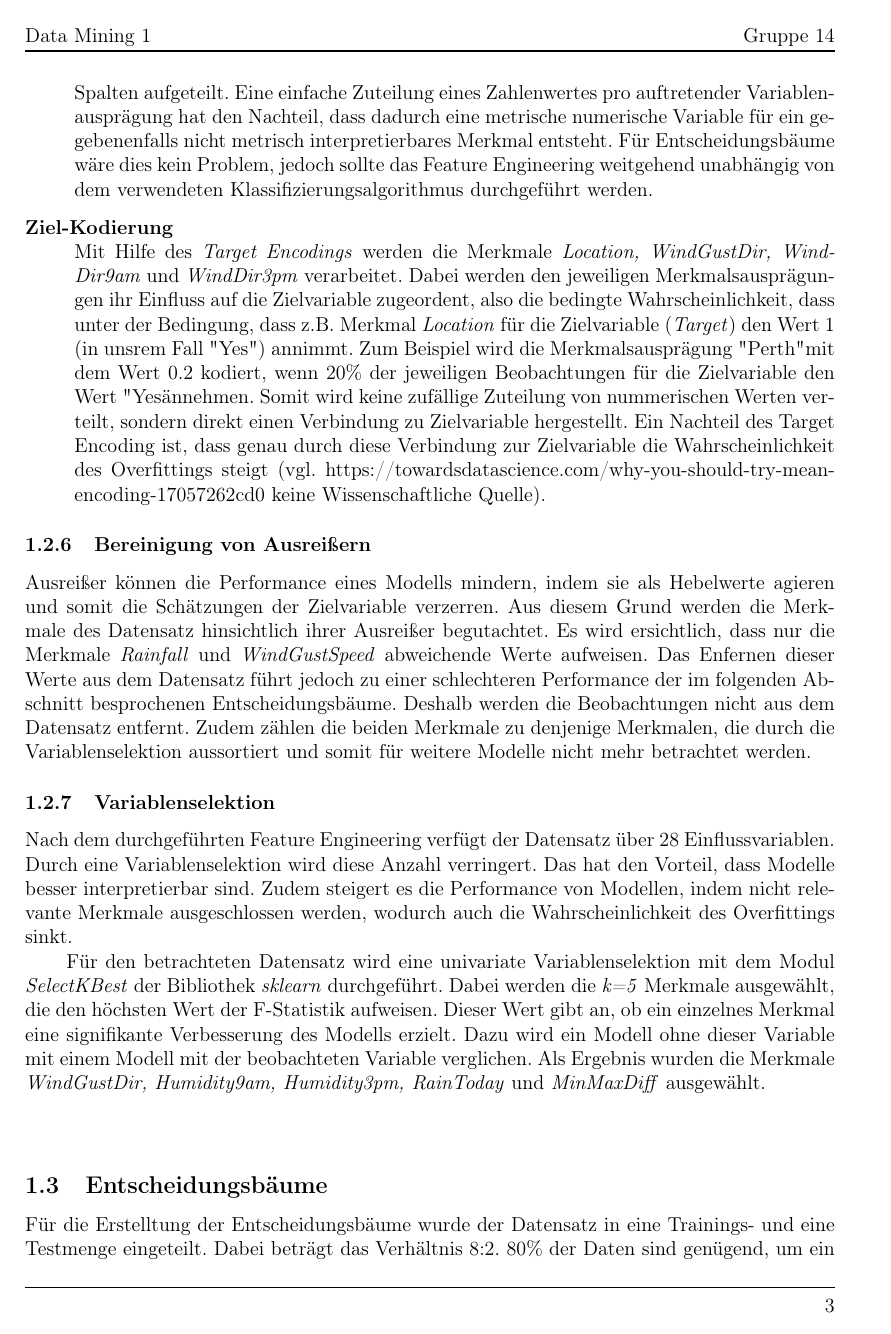
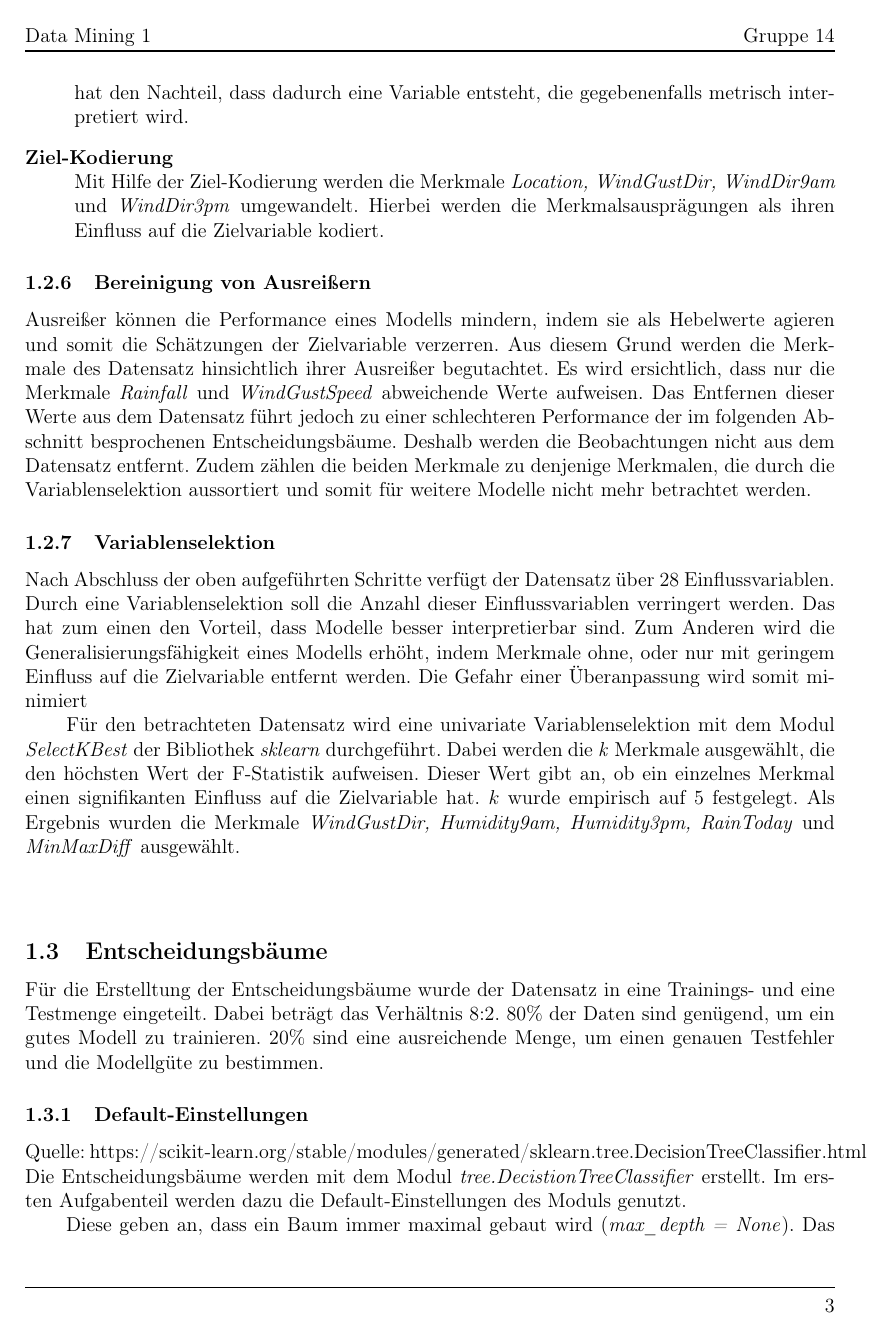
Before and after one commit to tobirohrer/data-mining, a LaTeX document (booklet/Muster_Bericht.tex, which reads booklet/Content/Aufgabe_1.tex): page 6 of 16. Compiled offline with pdfLaTeX.

Commit message:
feinschliff

```diff
--- a/booklet/Content/Aufgabe_1.tex
+++ b/booklet/Content/Aufgabe_1.tex
@@ -49,16 +44,19 @@ Um kategorische Werte für weitere Analysen verwenden zu können, müssen diese
-	Das neu diskretisierte Merkmal \emph{Season} wird mittels \emph{One-Hot Encoding} in drei Boolean Spalten aufgeteilt. Eine einfache Zuteilung eines Zahlenwertes pro auftretender Variablenausprägung hat den Nachteil, dass dadurch eine metrische numerische Variable für ein gegebenenfalls nicht metrisch interpretierbares Merkmal entsteht. Für Entscheidungsbäume wäre dies kein Problem, jedoch sollte das Feature Engineering weitgehend unabhängig von dem verwendeten Klassifizierungsalgorithmus durchgeführt werden.
+	%TODO: One-Hot beschreiben?
+	Das neu diskretisierte Merkmal \emph{Season} wird mittels \emph{One-Hot-Kodierung} umgewandelt. Eine einfache Kodierung mit einem Zahlenwertes pro auftretender Variablenausprägung hat den Nachteil, dass dadurch eine Variable entsteht, die gegebenenfalls metrisch interpretiert wird.
 	\item[Ziel-Kodierung]\hfill \\
 	%TODO: Deutsch oder Englisch? Bedingte Wsl. vll als Mathematische schreibweise?
-	Mit Hilfe des \emph{Target Encodings} werden die Merkmale \emph{Location, WindGustDir, WindDir9am} und \emph{WindDir3pm} verarbeitet. Dabei werden den jeweiligen Merkmalsausprägungen ihr Einfluss auf die Zielvariable zugeordent, also die bedingte Wahrscheinlichkeit, dass unter der Bedingung, dass z.B. Merkmal \emph{Location} für die Zielvariable (\emph{Target}) den Wert 1 (in unsrem Fall "Yes") annimmt. Zum Beispiel wird die Merkmalsausprägung "Perth" mit dem Wert 0.2 kodiert, wenn 20\% der jeweiligen Beobachtungen für die Zielvariable den Wert "Yes"  annehmen.  Somit wird keine zufällige Zuteilung von nummerischen Werten verteilt, sondern direkt einen Verbindung zu Zielvariable hergestellt. Ein Nachteil des Target Encoding ist, dass genau durch diese Verbindung zur Zielvariable die Wahrscheinlichkeit des Overfittings steigt (vgl. https://towardsdatascience.com/why-you-should-try-mean-encoding-17057262cd0   keine Wissenschaftliche Quelle).
+	Mit Hilfe der Ziel-Kodierung werden die Merkmale \emph{Location, WindGustDir, WindDir9am} und \emph{WindDir3pm} umgewandelt. Hierbei werden die Merkmalsausprägungen als ihren Einfluss auf die Zielvariable kodiert.
 \end{description}
 
 \subsubsection{Bereinigung von Ausreißern}
-Ausreißer können die Performance eines Modells mindern, indem sie als Hebelwerte agieren und somit die Schätzungen der Zielvariable verzerren. Aus diesem Grund werden die Merkmale des Datensatz hinsichtlich ihrer Ausreißer begutachtet. Es wird ersichtlich, dass nur die Merkmale \emph{Rainfall} und \emph{WindGustSpeed} abweichende Werte aufweisen. Das Enfernen dieser Werte aus dem Datensatz führt jedoch zu einer schlechteren Performance der im folgenden Abschnitt besprochenen Entscheidungsbäume. Deshalb werden die Beobachtungen nicht aus dem Datensatz entfernt. Zudem zählen die beiden Merkmale zu denjenige Merkmalen, die durch die Variablenselektion aussortiert und somit für weitere Modelle nicht mehr betrachtet werden.
+%TODO: Haben wirklich nur die Vairablen ausreißer?? Ich hatte nur die im code untersucht...
+Ausreißer können die Performance eines Modells mindern, indem sie als Hebelwerte agieren und somit die Schätzungen der Zielvariable verzerren. Aus diesem Grund werden die Merkmale des Datensatz hinsichtlich ihrer Ausreißer begutachtet. Es wird ersichtlich, dass nur die Merkmale \emph{Rainfall} und \emph{WindGustSpeed} abweichende Werte aufweisen. Das Entfernen dieser Werte aus dem Datensatz führt jedoch zu einer schlechteren Performance der im folgenden Abschnitt besprochenen Entscheidungsbäume. Deshalb werden die Beobachtungen nicht aus dem Datensatz entfernt. Zudem zählen die beiden Merkmale zu denjenige Merkmalen, die durch die Variablenselektion aussortiert und somit für weitere Modelle nicht mehr betrachtet werden.
 
 \subsubsection{Variablenselektion}
-Nach dem durchgeführten Feature Engineering verfügt der Datensatz über 28 Einflussvariablen. Durch eine Variablenselektion wird diese Anzahl verringert. Das hat den Vorteil, dass Modelle besser interpretierbar sind. Zudem steigert es die Performance von Modellen, indem nicht relevante Merkmale ausgeschlossen werden, wodurch auch die Wahrscheinlichkeit des Overfittings sinkt.\\
+Nach Abschluss der oben aufgeführten Schritte verfügt der Datensatz über 28 Einflussvariablen. Durch eine Variablenselektion soll die Anzahl dieser Einflussvariablen verringert werden. Das hat zum einen den Vorteil, dass Modelle  besser interpretierbar sind. Zum Anderen wird die Generalisierungsfähigkeit eines Modells erhöht, indem Merkmale ohne, oder nur mit geringem Einfluss auf die Zielvariable entfernt werden. Die Gefahr einer Überanpassung wird somit minimiert
+\\
 \noindent \hspace*{7mm}
-Für den betrachteten Datensatz wird eine univariate Variablenselektion mit dem Modul \emph{SelectKBest} der Bibliothek \emph{sklearn} durchgeführt. Dabei werden die \textit{k=5} Merkmale ausgewählt, die den höchsten Wert der F-Statistik aufweisen. Dieser Wert gibt an, ob ein einzelnes Merkmal eine signifikante Verbesserung des Modells erzielt. Dazu wird ein Modell ohne dieser Variable mit einem Modell mit der beobachteten Variable verglichen. Als Ergebnis wurden  die Merkmale \emph{WindGustDir, Humidity9am, Humidity3pm, RainToday} und \emph{MinMaxDiff} ausgewählt.
+Für den betrachteten Datensatz wird eine univariate Variablenselektion mit dem Modul \emph{SelectKBest} der Bibliothek \emph{sklearn} durchgeführt. Dabei werden die \textit{k} Merkmale ausgewählt, die den höchsten Wert der F-Statistik aufweisen. Dieser Wert gibt an, ob ein einzelnes Merkmal einen signifikanten Einfluss auf die Zielvariable hat. $k$ wurde empirisch auf 5 festgelegt. Als Ergebnis wurden die Merkmale \emph{WindGustDir, Humidity9am, Humidity3pm, RainToday} und \emph{MinMaxDiff} ausgewählt.
 
 \vspace{1cm}
 \subsection{Entscheidungsbäume}
```
Also changed, not shown: booklet/Content/Aufgabe_1.tex (11 more changed lines).
